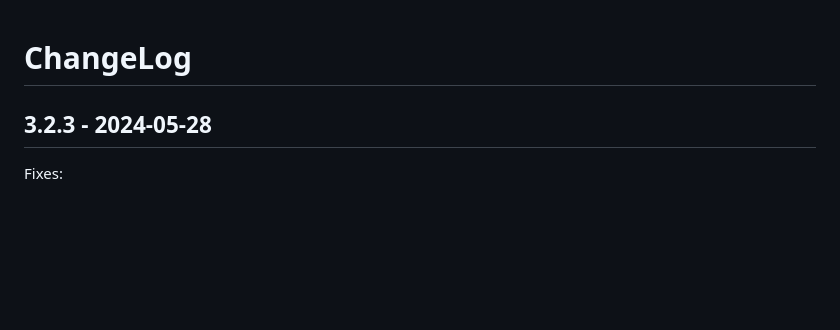
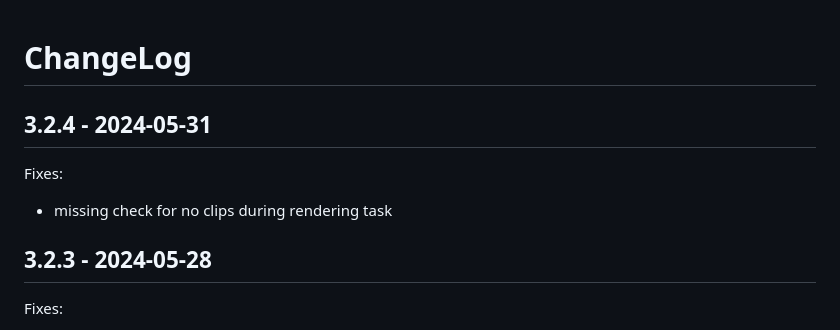
Before and after one commit to DE-IBH/b3lb, a Markdown page: CHANGELOG.md, the part around the change. GitHub-like rendering; blank space fills up the shorter version.

Commit message:
changelog: add 3.2.4 information

```diff
--- a/CHANGELOG.md
+++ b/CHANGELOG.md
@@ -1,4 +1,9 @@
 # ChangeLog
+
+## 3.2.4 - 2024-05-31
+
+Fixes:
+- missing check for no clips during rendering task
 
 ## 3.2.3 - 2024-05-28
 
```
